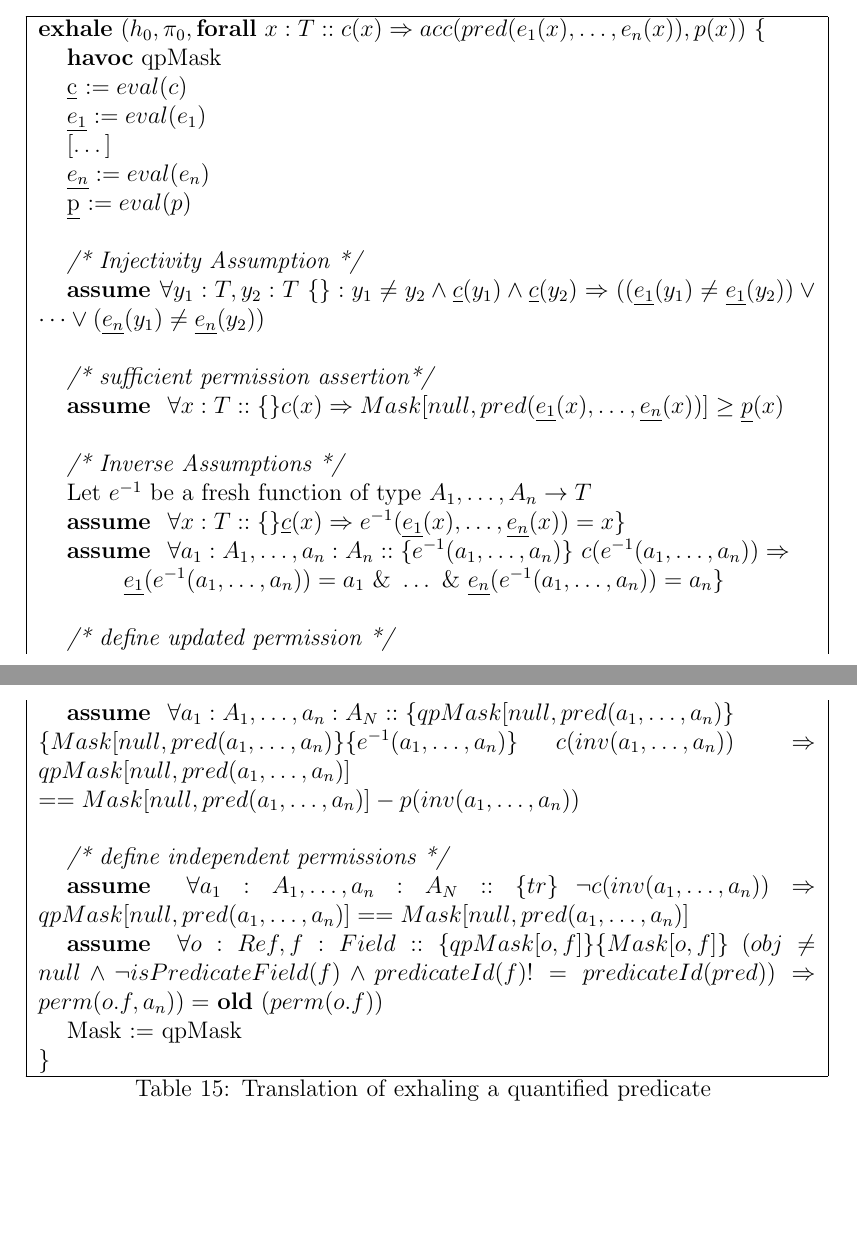
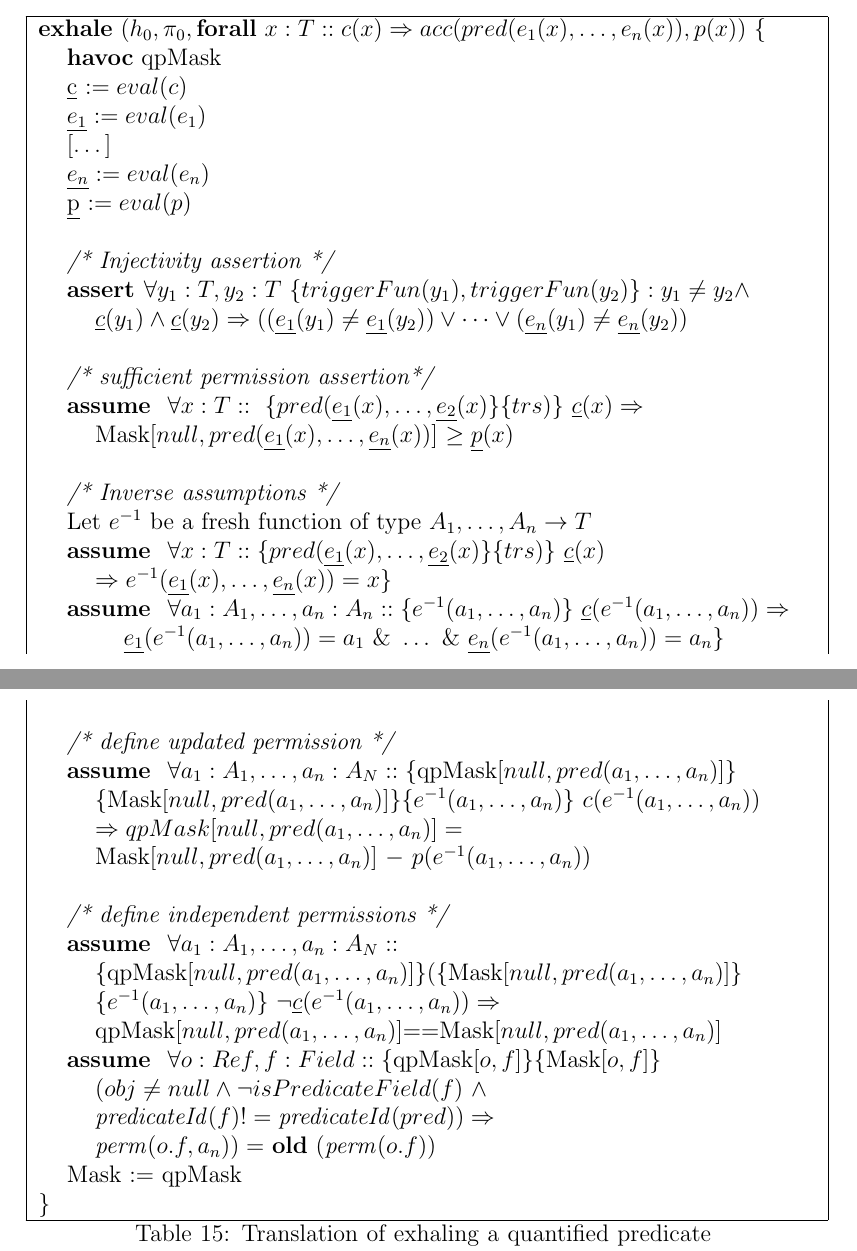
Before and after one commit to Aimenel/MT, a LaTeX document (documentation/Report/report.tex): two parts of pages 28 and 29 of 52, joined at a grey line, cut so that both start at the same text, the shorter picture padded with empty space. Compiled offline with pdfLaTeX.

Commit message:
quantified predicate permissions vc

```diff
--- a/documentation/Report/report.tex
+++ b/documentation/Report/report.tex
@@ -733,26 +743,36 @@ The adapted translations of inhaling and exhaling quantified predicate permissio
 \ident \(\underline{e_n} := eval(e_n)\)\\
 \ident \underline{p} \(:= eval(p)\)\\
 \\
-\ident \textit{/* Injectivity Assumption */} \\
-\ident \textbf{assume\ }\(\forall y_1:T, y_2:T\ \{\} : y_1  \ne y_2 \land \underline{c}(y_1) \land \underline{c}(y_2) \Rightarrow ((\underline{e_1}(y_1) \ne \underline{e_1}(y_2)) \lor \dots \lor  (\underline{e_n}(y_1) \ne \underline{e_n}(y_2))\) \\
+\ident \textit{/* Injectivity assertion */} \\
+\ident \textbf{assert\ }\(\forall y_1:T, y_2:T\ \{triggerFun(y_1), triggerFun(y_2)\} : y_1  \ne y_2 \land  \)\\
+\ident \ident \(\underline{c}(y_1) \land \underline{c}(y_2) \Rightarrow ((\underline{e_1}(y_1) \ne \underline{e_1}(y_2)) \lor \dots \lor  (\underline{e_n}(y_1) \ne \underline{e_n}(y_2))\) \\
 \\
 \ident \textit{/* sufficient permission assertion*/} \\
-\ident \textbf{assume\ } \(\forall x:T :: \{\} c(x) \Rightarrow Mask[null, pred(\underline{e_1}(x), \dots, \underline{e_n}(x))]  \geq \underline{p}(x)\)\\
+\ident \textbf{assume\ } \(\forall x:T :: \ \{pred(\underline{e_1}(x), \dots, \underline{e_2}(x)\} \{trs)\}\ \underline{c}(x) \Rightarrow \) \\
+\ident \ident Mask[\(null, pred(\underline{e_1}(x), \dots, \underline{e_n}(x))\)] \( \geq \underline{p}(x)\)\\
 \\
-\ident \textit{/* Inverse Assumptions */} \\
+\ident \textit{/* Inverse assumptions */} \\
 \ident Let  \(e^{-1}\)  be a fresh function of type  \(A_1, \dots, A_n \rightarrow T\) \\
-\ident \textbf{assume } \( \forall x:T :: \{\} \underline{c}(x)  \Rightarrow e^{-1}(\underline{e_1}(x), \dots, \underline{e_n}(x)) = x \}  \) \\
-\ident \textbf{assume\ } \( \forall a_1: A_1, \dots, a_n: A_n :: \{e^{-1}(a_1, \dots, a_n)\} \ c(e^{-1}(a_1, \dots, a_n))  \Rightarrow \) \\
+\ident \textbf{assume } \( \forall x:T :: \{pred(\underline{e_1}(x), \dots, \underline{e_2}(x)\} \{trs)\}\ \underline{c}(x)  \) \\
+\ident \ident \(\Rightarrow e^{-1}(\underline{e_1}(x), \dots, \underline{e_n}(x)) = x \}  \) \\
+\ident \textbf{assume\ } \( \forall a_1: A_1, \dots, a_n: A_n :: \{e^{-1}(a_1, \dots, a_n)\} \ \underline{c}(e^{-1}(a_1, \dots, a_n))  \Rightarrow \) \\
 \ident \ident \ident \(\underline{e_1}(e^{-1}(a_1, \dots, a_n)) = a_1 \ \& \ \dots \ \& \  \underline{e_n}(e^{-1}(a_1, \dots, a_n))= a_n \} \) \\
 \\
 \ident \textit{/* define updated permission */} \\
-\ident \textbf{assume\ } \(\forall a_1:A_1, \dots,  a_n:A_N :: \{qpMask[null, pred(a_1, \dots, a_n)\}\) \\
-\(\{Mask[null, pred(a_1, \dots, a_n)\}\{e^{-1}(a_1, \dots, a_n)\} \ c(inv(a_1, \dots, a_n)) \Rightarrow qpMask[null, pred(a_1, \dots, a_n)] \) \\
-\( == Mask[null, pred(a_1, \dots, a_n)]  -  p(inv(a_1, \dots, a_n))\)\\
+\ident \textbf{assume\ } \(\forall a_1:A_1, \dots,  a_n:A_N :: \{\)qpMask[\(null, pred(a_1, \dots, a_n)\)]\(\}\) \\
+\ident \ident \(\{\)Mask[\(null, pred(a_1, \dots, a_n)\)]\(\}\{e^{-1}(a_1, \dots, a_n)\} \ c(e^{-1}(a_1, \dots, a_n)) \) \\
+\ident \ident \( \Rightarrow qpMask[null, pred(a_1, \dots, a_n)] =\) \\
+\ident \ident Mask[\(null, pred(a_1, \dots, a_n)\)] \( -  \ p(e^{-1}(a_1, \dots, a_n))\)\\
 \\
 \ident \textit{/* define independent permissions */} \\
-\ident \textbf{assume\ } \(\forall a_1:A_1, \dots,  a_n:A_N :: \{tr\}\ \neg c(inv(a_1, \dots, a_n)) \Rightarrow qpMask[null, pred(a_1, \dots, a_n)] == Mask[null, pred(a_1, \dots, a_n)] \)\\
-\ident \textbf{assume\ } \(\forall o:Ref, f:Field :: \{qpMask[o, f]\} \{Mask[o, f]\}\ (obj \ne null \land \neg isPredicateField(f) \land predicateId(f) != predicateId(pred)) \Rightarrow perm(o.f , a_n)) = \) \textbf{old} \((perm(o.f)) \)\\
+\ident \textbf{assume\ } \(\forall a_1:A_1, \dots,  a_n:A_N :: \) \\
+\ident \ident \(\{\)qpMask[\(null, pred(a_1, \dots, a_n)\)]\(\}(\{\)Mask[\(null, pred(a_1, \dots, a_n)\)]\(\} \) \\
+\ident \ident \(\{e^{-1}(a_1, \dots, a_n)\}\ \neg \underline{c}(e^{-1}(a_1, \dots, a_n)) \Rightarrow \)\\
+\ident \ident qpMask[\(null, pred(a_1, \dots, a_n)\)]\( == \)Mask[\(null, pred(a_1, \dots, a_n)\)] \\
+\ident \textbf{assume\ } \(\forall o:Ref, f:Field :: \{\)qpMask[\(o, f\)]\(\} \{\)Mask[\(o, f\)]\(\}\) \\
+\ident \ident \((obj \ne null \land \neg isPredicateField(f)\ \land \) \\
+\ident \ident \(\mathit{predicateId}(f) != \mathit{predicateId}(pred)) \Rightarrow \) \\
+\ident \ident \textit{perm}\((o.f , a_n)) = \) \textbf{old} \((\mathit{perm}(o.f)) \)\\
 \ident Mask \(:=\) qpMask \\
 \}\\ \hline
 \caption[carbon quantified predicate exhale]
```
Also changed, not shown: documentation/Report/report.tex (32 more changed lines).
